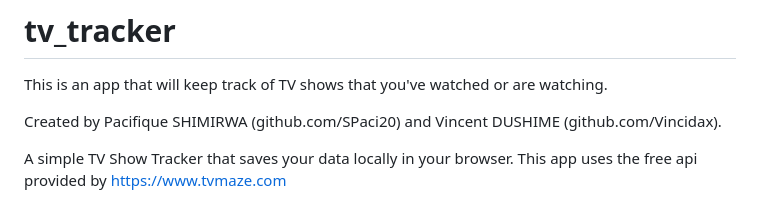
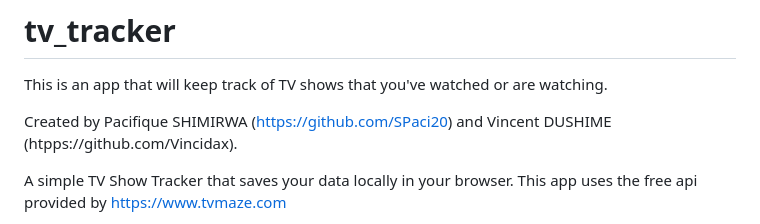
Before and after one commit to SPaci20/tv_tracker, a Markdown page: README.md, the part around the change. Drawn GitHub-style.

```diff
--- a/README.md
+++ b/README.md
@@ -1,8 +1,8 @@
 # tv_tracker
 This is an app that will keep track of TV shows that you've watched or are watching.
 
-Created by Pacifique SHIMIRWA (github.com/SPaci20)
-       and Vincent DUSHIME (github.com/Vincidax).
+Created by Pacifique SHIMIRWA (https://github.com/SPaci20)
+       and Vincent DUSHIME (htpps://github.com/Vincidax).
 
 A simple TV Show Tracker that saves your data locally in your browser. This app uses the free api provided by https://www.tvmaze.com
 
```
